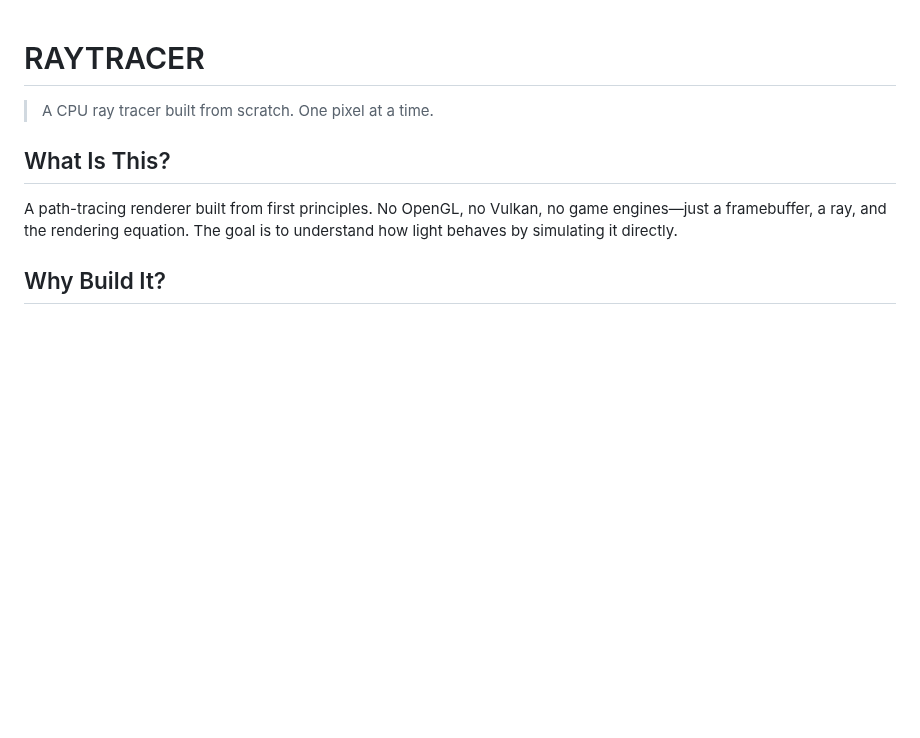
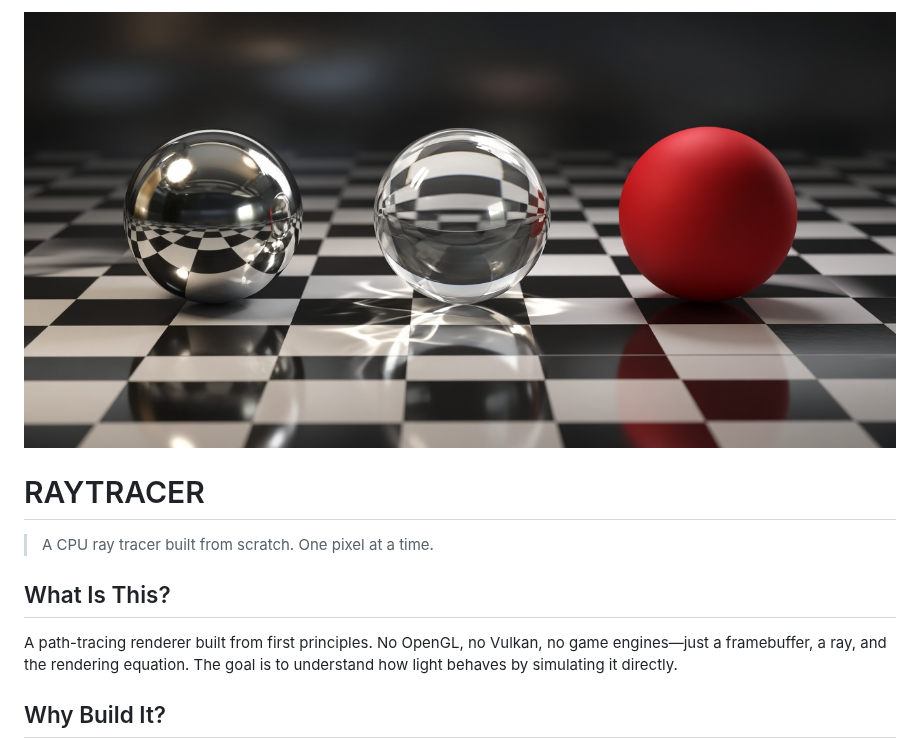
Before and after one commit to synthalorian/raytracer, a Markdown page: README.md, the part around the change. Rendered like a GitHub page; pictures changed too: .github/preview.png (added); blank space fills up the shorter version.

Commit message:
Add repo preview image

```diff
--- a/README.md
+++ b/README.md
@@ -1,3 +1,5 @@
+![raytracer](.github/preview.png)
+
 # RAYTRACER
 
 > A CPU ray tracer built from scratch. One pixel at a time.
```
